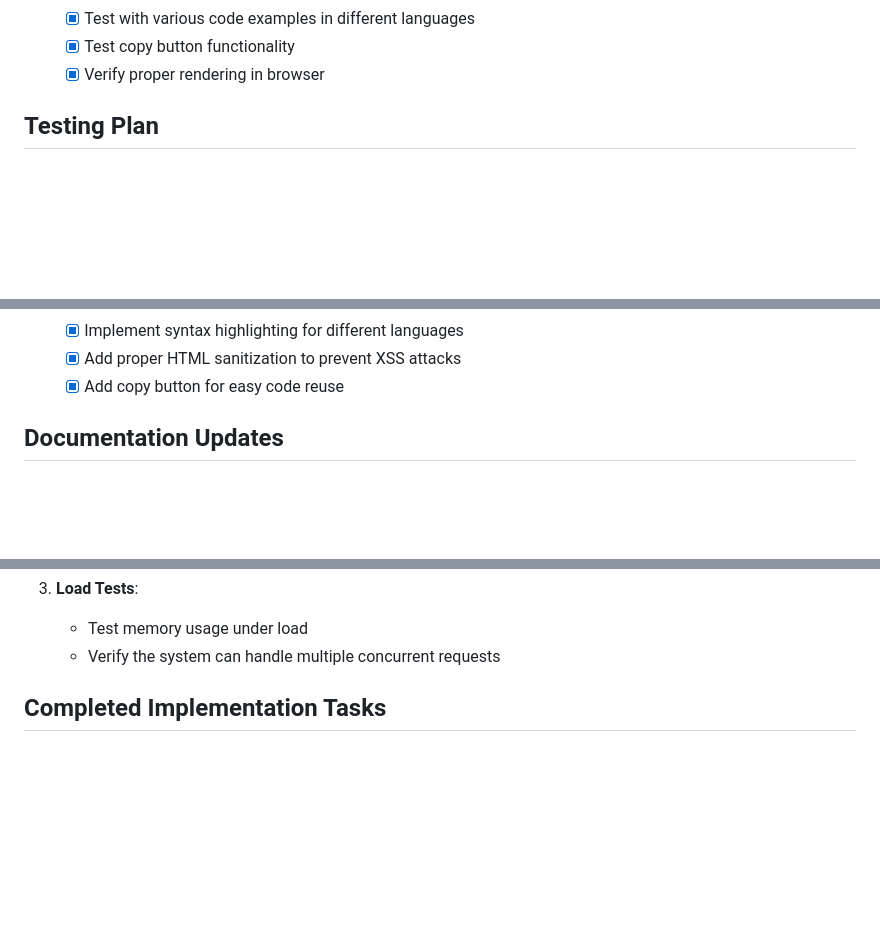
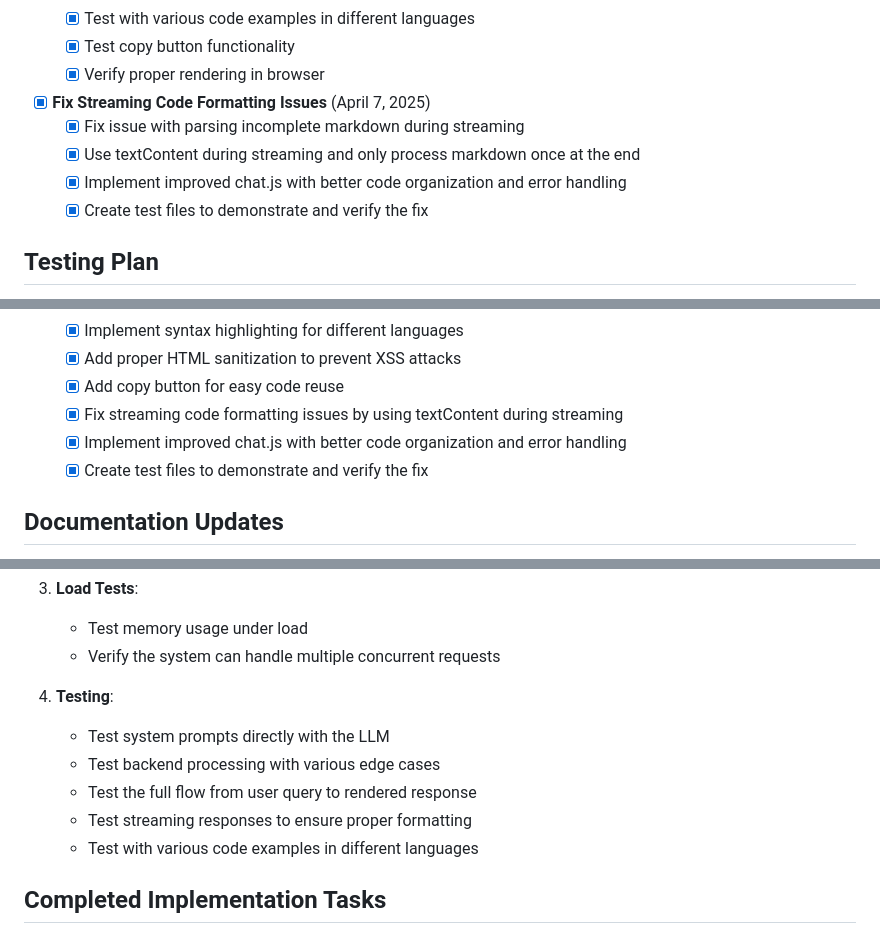
Before and after one commit to dagron78/Metis_AI_RAG, a Markdown page: TASK.md, 3 parts joined by grey strips. GitHub-like rendering; blank space fills up the shorter version.

Commit message:
Update TASK.md to reflect code formatting fixes
- Add details about streaming code formatting fix
- Update code formatting issues section with streaming fix details
- Add testing steps for streaming responses
- Mark code formatting improvements as completed

```diff
--- a/TASK.md
+++ b/TASK.md
@@ -154,6 +154,12 @@ This document outlines the current tasks, priorities, and TODOs for the Metis RA
   - [x] Test copy button functionality
   - [x] Verify proper rendering in browser
 
+- [x] **Fix Streaming Code Formatting Issues** (April 7, 2025)
+  - [x] Fix issue with parsing incomplete markdown during streaming
+  - [x] Use textContent during streaming and only process markdown once at the end
+  - [x] Implement improved chat.js with better code organization and error handling
+  - [x] Create test files to demonstrate and verify the fix
+
 ## Testing Plan
 
 - [ ] **Memory Functionality Tests**
@@ -212,6 +218,9 @@ This document outlines the current tasks, priorities, and TODOs for the Metis RA
   - [x] Implement syntax highlighting for different languages
   - [x] Add proper HTML sanitization to prevent XSS attacks
   - [x] Add copy button for easy code reuse
+  - [x] Fix streaming code formatting issues by using textContent during streaming
+  - [x] Implement improved chat.js with better code organization and error handling
+  - [x] Create test files to demonstrate and verify the fix
 
 ## Documentation Updates
 
@@ -363,6 +372,13 @@ This document outlines the current tasks, priorities, and TODOs for the Metis RA
 3. **Load Tests**:
    - Test memory usage under load
    - Verify the system can handle multiple concurrent requests
+
+4. **Testing**:
+   - Test system prompts directly with the LLM
+   - Test backend processing with various edge cases
+   - Test the full flow from user query to rendered response
+   - Test streaming responses to ensure proper formatting
+   - Test with various code examples in different languages
 
 ## Completed Implementation Tasks
 
```
Also changed, not shown: other parts of TASK.md (+5 -0 lines).
